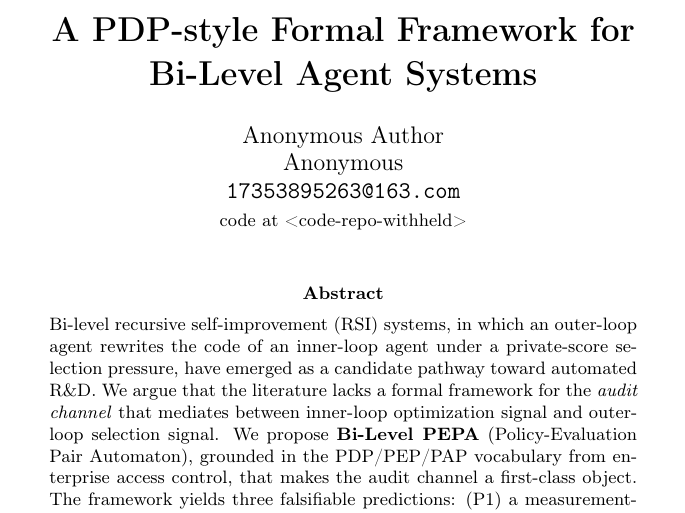
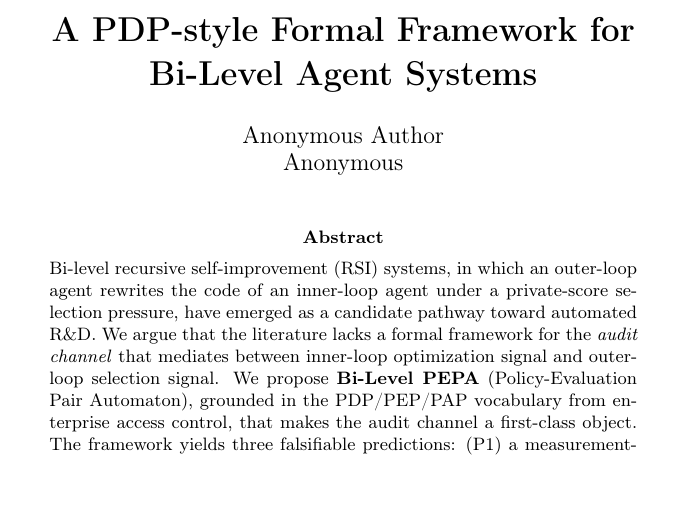
Before and after one commit to aidless/rsi-research, a LaTeX paper (manuscript/evidence/paper_flattened.tex): part of page 1 of 52, cut so that both start at the same text. Compiled offline with pdfLaTeX; a LaTeX package or settings file that is missing is left out; a missing bibliography style is replaced by a similar one.

Commit message:
Fully anonymize author line (remove email placeholder)

```diff
--- a/manuscript/evidence/paper_flattened.tex
+++ b/manuscript/evidence/paper_flattened.tex
@@ -34,7 +34,7 @@
 \title{\textbf{Auditable Recursive Self-Improvement:\\[0.2em]
        A PDP-style Formal Framework for Bi-Level Agent Systems}}
 
-\author{Anonymous Author \\ Anonymous \\ \texttt{17353895263@163.com} \\ \small code at <code-repo-withheld>}
+\author{Anonymous Author \\ Anonymous}
 
 \date{}
 
```
Also changed, not shown: manuscript/main.tex (+1 -1 lines).
